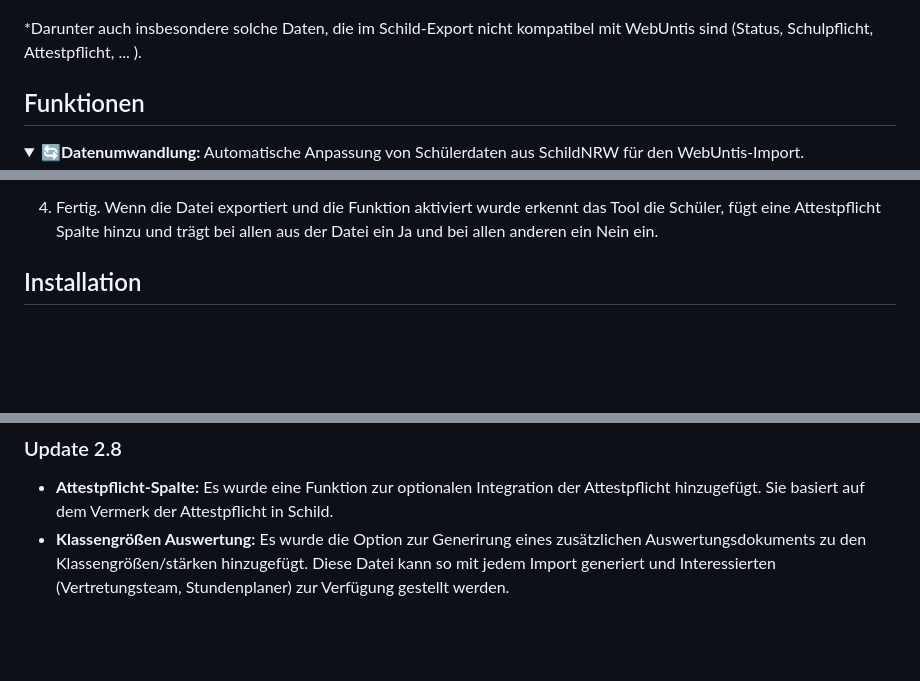
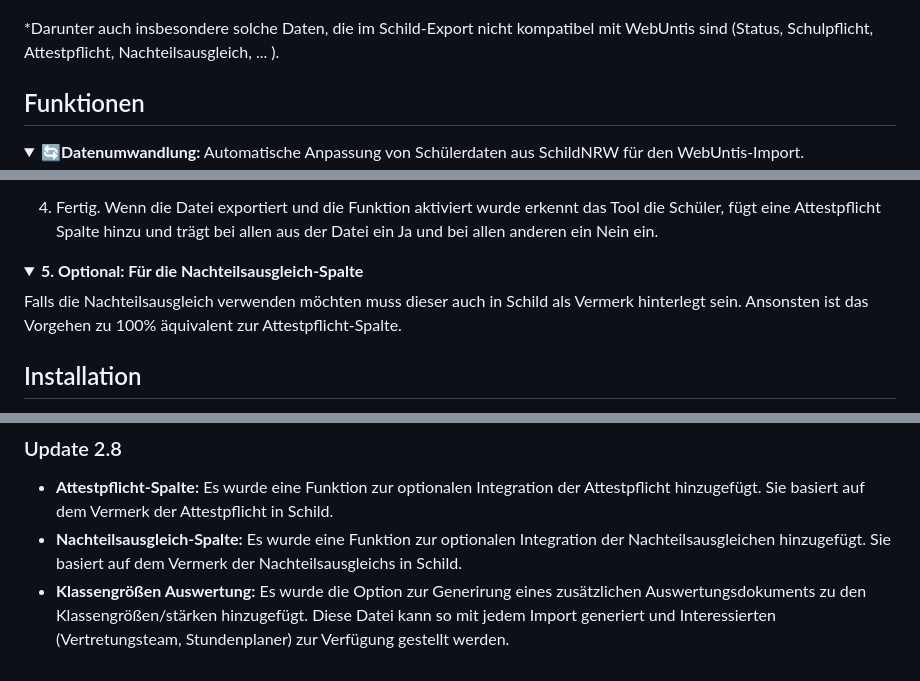
Before and after one commit to CmoneBK/Schild-WebUntis-Tool, a Markdown page: README.md, 3 parts joined by grey strips. GitHub-like rendering; folded sections open; blank space fills up the shorter version.

```diff
--- a/README.md
+++ b/README.md
@@ -5,7 +5,7 @@ Dieses Tool hilft dabei, Schülerdaten aus SchildNRW zu exportieren, für WebUnt
         <a href="/Screenshots/Start mit Daten.png" target="_blank">
           <img src="/Screenshots/Start mit Daten.png" alt="Startbildschirm" width="600">
 
-*Darunter auch insbesondere solche Daten, die im Schild-Export nicht kompatibel mit WebUntis sind (Status, Schulpflicht, Attestpflicht, ... ).
+*Darunter auch insbesondere solche Daten, die im Schild-Export nicht kompatibel mit WebUntis sind (Status, Schulpflicht, Attestpflicht, Nachteilsausgleich, ... ).
 
 ## Funktionen
 
@@ -105,6 +105,12 @@ stellen Sie die Ausgabedatei wie schon für den normalen Export auf .csv und in
 4. Fertig. Wenn die Datei exportiert und die Funktion aktiviert wurde erkennt das Tool die Schüler, fügt eine Attestpflicht Spalte hinzu und trägt bei allen aus der Datei ein Ja und bei allen anderen ein Nein ein.
 </details>
 
+<details>
+<summary><b>5. Optional: Für die Nachteilsausgleich-Spalte</b></summary>
+
+Falls die Nachteilsausgleich verwenden möchten muss dieser auch in Schild als Vermerk hinterlegt sein. Ansonsten ist das Vorgehen zu 100% äquivalent zur Attestpflicht-Spalte.
+
+</details>
 
 ## Installation
 1. Die .exe Datei unter [Schild-WebUntis-Tool-WServer](https://github.com/CmoneBK/Schild-WebUntis-Tool/blob/master/Schild_WebUntis_Tool/dist/Schild-WebUntis-Tool-WServer.exe) in ein leeres (!) Verzeichnis herunterladen.</br>
@@ -323,4 +329,5 @@ In der Konsole sehen Sie den Prozess durchlaufen.
 
 ### Update 2.8
 - **Attestpflicht-Spalte:** Es wurde eine Funktion zur optionalen Integration der Attestpflicht hinzugefügt. Sie basiert auf dem Vermerk der Attestpflicht in Schild.
+- **Nachteilsausgleich-Spalte:** Es wurde eine Funktion zur optionalen Integration der Nachteilsausgleichen hinzugefügt. Sie basiert auf dem Vermerk der Nachteilsausgleichs in Schild.
 - **Klassengrößen Auswertung:** Es wurde die Option zur Generirung eines zusätzlichen Auswertungsdokuments zu den Klassengrößen/stärken hinzugefügt. Diese Datei kann so mit jedem Import generiert und Interessierten (Vertretungsteam, Stundenplaner) zur Verfügung gestellt werden.
```
